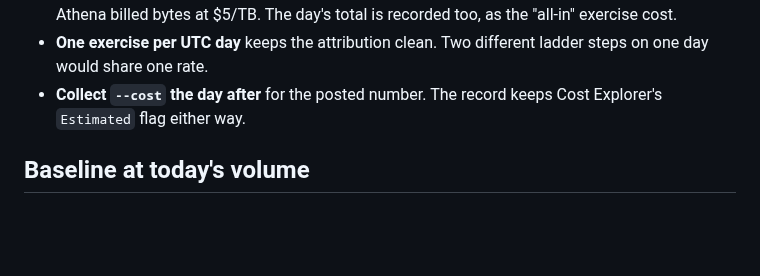
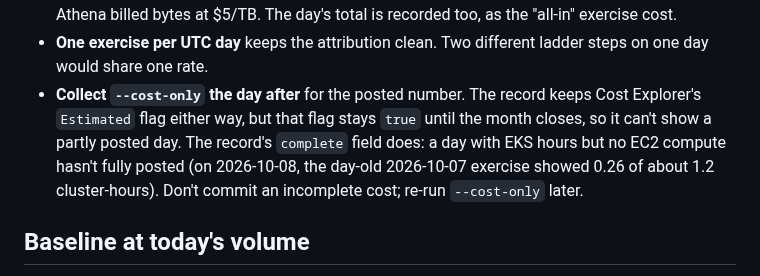
Before and after one commit to ChiragVenkateshaiah/cerberus-platform, a Markdown page: docs/scale-metrics.md, the part around the change. Rendered like a GitHub page; blank space fills up the shorter version.

Commit message:
Document the cost section's complete flag in the cost method
Co-Authored-By: Claude Opus 5.5 <noreply@anthropic.com>

```diff
--- a/docs/scale-metrics.md
+++ b/docs/scale-metrics.md
@@ -60,8 +60,13 @@ post about a day later, and they are daily. The method works with both.
   the "all-in" exercise cost.
 - **One exercise per UTC day** keeps the attribution clean. Two different
   ladder steps on one day would share one rate.
-- **Collect `--cost` the day after** for the posted number. The record
-  keeps Cost Explorer's `Estimated` flag either way.
+- **Collect `--cost-only` the day after** for the posted number. The
+  record keeps Cost Explorer's `Estimated` flag either way, but that flag
+  stays `true` until the month closes, so it can't show a partly posted
+  day. The record's `complete` field does: a day with EKS hours but no EC2
+  compute hasn't fully posted (on 2026-10-08, the day-old 2026-10-07
+  exercise showed 0.26 of about 1.2 cluster-hours). Don't commit an
+  incomplete cost; re-run `--cost-only` later.
 
 ## Baseline at today's volume
 
```
